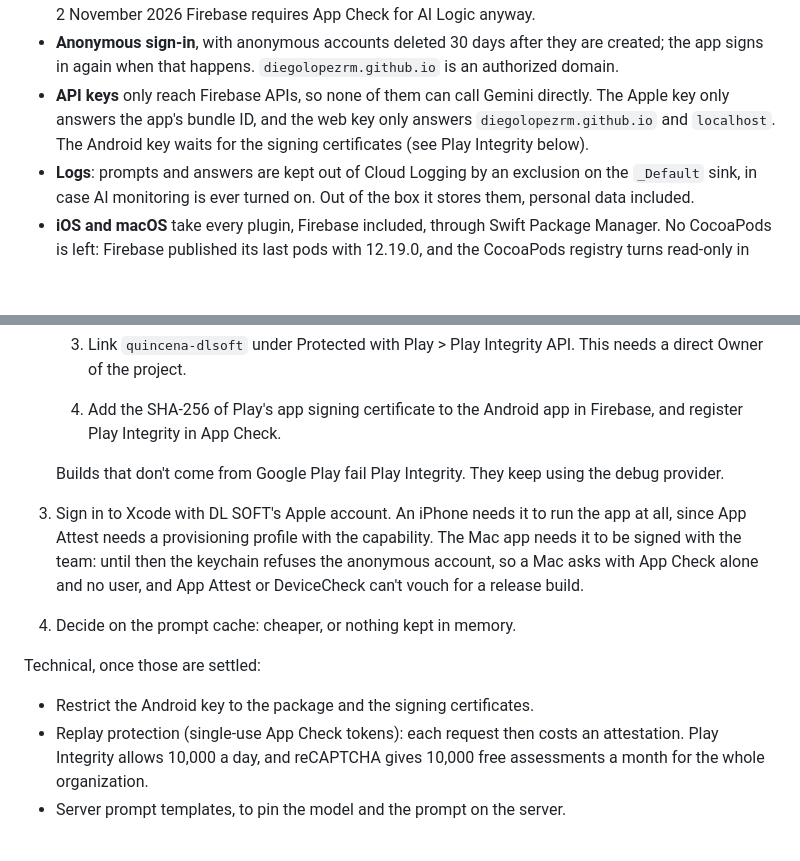
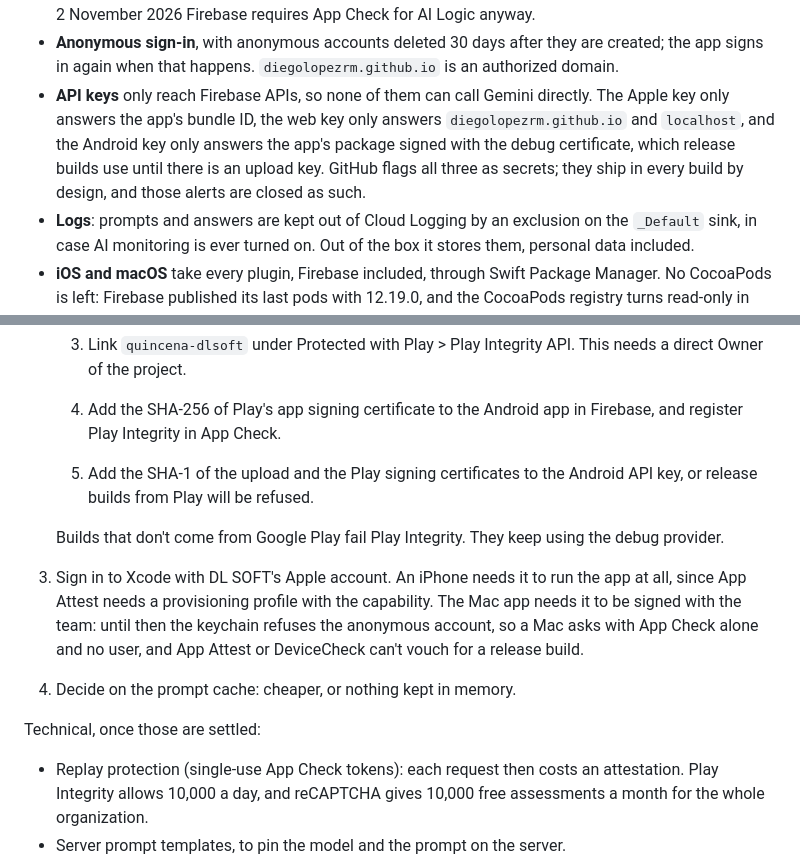
Before and after one commit to diegolopezrm/quincena, a Markdown page: docs/PRODUCTION.md, 2 parts joined by grey strips. GitHub-like rendering; blank space fills up the shorter version.

Commit message:
Note the Android key's restriction and the closed key alerts

```diff
--- a/docs/PRODUCTION.md
+++ b/docs/PRODUCTION.md
@@ -25,9 +25,12 @@ account, with three apps: Android, Apple (iOS and macOS share the bundle ID
   are created; the app signs in again when that happens.
   `diegolopezrm.github.io` is an authorized domain.
 - **API keys** only reach Firebase APIs, so none of them can call Gemini
-  directly. The Apple key only answers the app's bundle ID, and the web key
-  only answers `diegolopezrm.github.io` and `localhost`. The Android key waits
-  for the signing certificates (see Play Integrity below).
+  directly. The Apple key only answers the app's bundle ID, the web key only
+  answers `diegolopezrm.github.io` and `localhost`, and the Android key only
+  answers the app's package signed with the debug certificate, which release
+  builds use until there is an upload key. GitHub flags all three as
+  secrets; they ship in every build by design, and those alerts are closed
+  as such.
 - **Logs**: prompts and answers are kept out of Cloud Logging by an exclusion
   on the `_Default` sink, in case AI monitoring is ever turned on. Out of the
   box it stores them, personal data included.
@@ -160,6 +163,8 @@ Waiting on the owner:
       This needs a direct Owner of the project.
    4. Add the SHA-256 of Play's app signing certificate to the Android app in
       Firebase, and register Play Integrity in App Check.
+   5. Add the SHA-1 of the upload and the Play signing certificates to the
+      Android API key, or release builds from Play will be refused.
 
    Builds that don't come from Google Play fail Play Integrity. They keep
    using the debug provider.
@@ -173,7 +178,6 @@ Waiting on the owner:
 
 Technical, once those are settled:
 
-- Restrict the Android key to the package and the signing certificates.
 - Replay protection (single-use App Check tokens): each request then costs an
   attestation. Play Integrity allows 10,000 a day, and reCAPTCHA gives 10,000
   free assessments a month for the whole organization.
```
